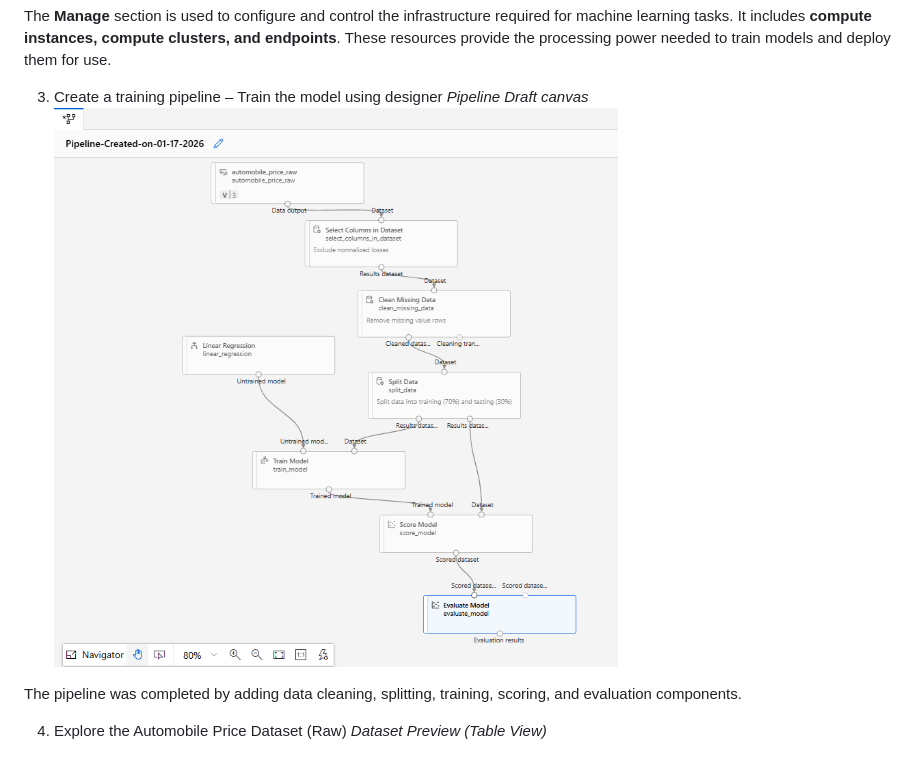
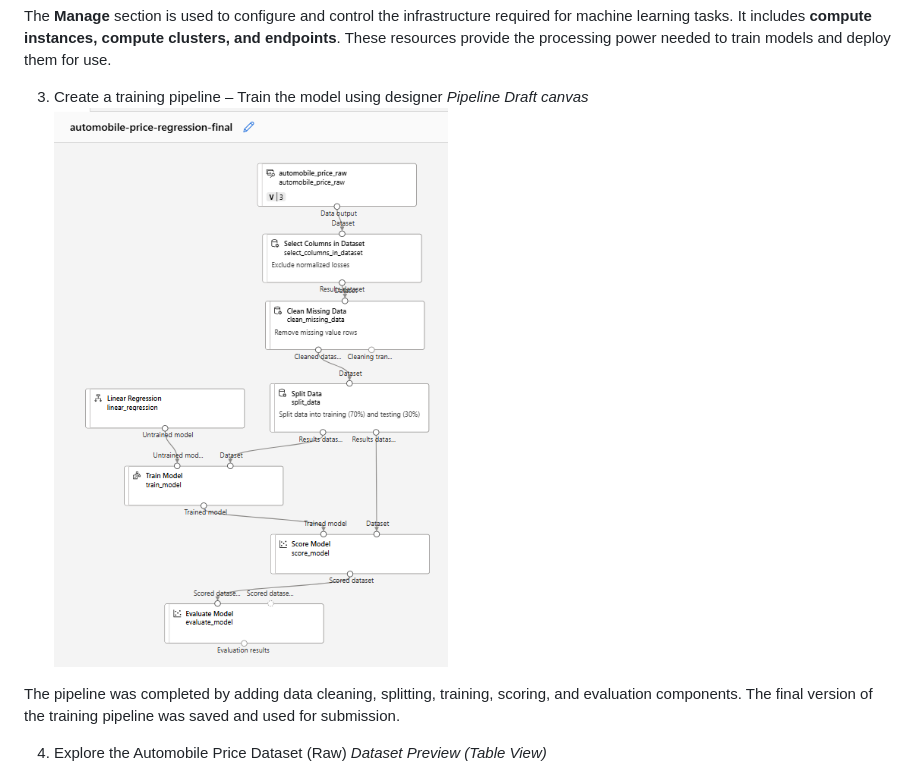
Before and after one commit to shap0011/26W_CST8921_Cloud_Industry_Trends, a Markdown page: Lab1/Lab1_README.md, the part around the change. Rendered like a GitHub page; pictures changed too: Lab1/screenshots/3-full-training-pipeline.png.

Commit message:
Update step 3

```diff
--- a/Lab1/Lab1_README.md
+++ b/Lab1/Lab1_README.md
@@ -89,6 +89,7 @@ The **Manage** section is used to configure and control the infrastructure requi
    ![Pipeline Draft canvas](./screenshots/3-full-training-pipeline.png)
 
 The pipeline was completed by adding data cleaning, splitting, training, scoring, and evaluation components.
+The final version of the training pipeline was saved and used for submission.
 
 4. Explore the Automobile Price Dataset (Raw)
    _Dataset Preview (Table View)_
```
